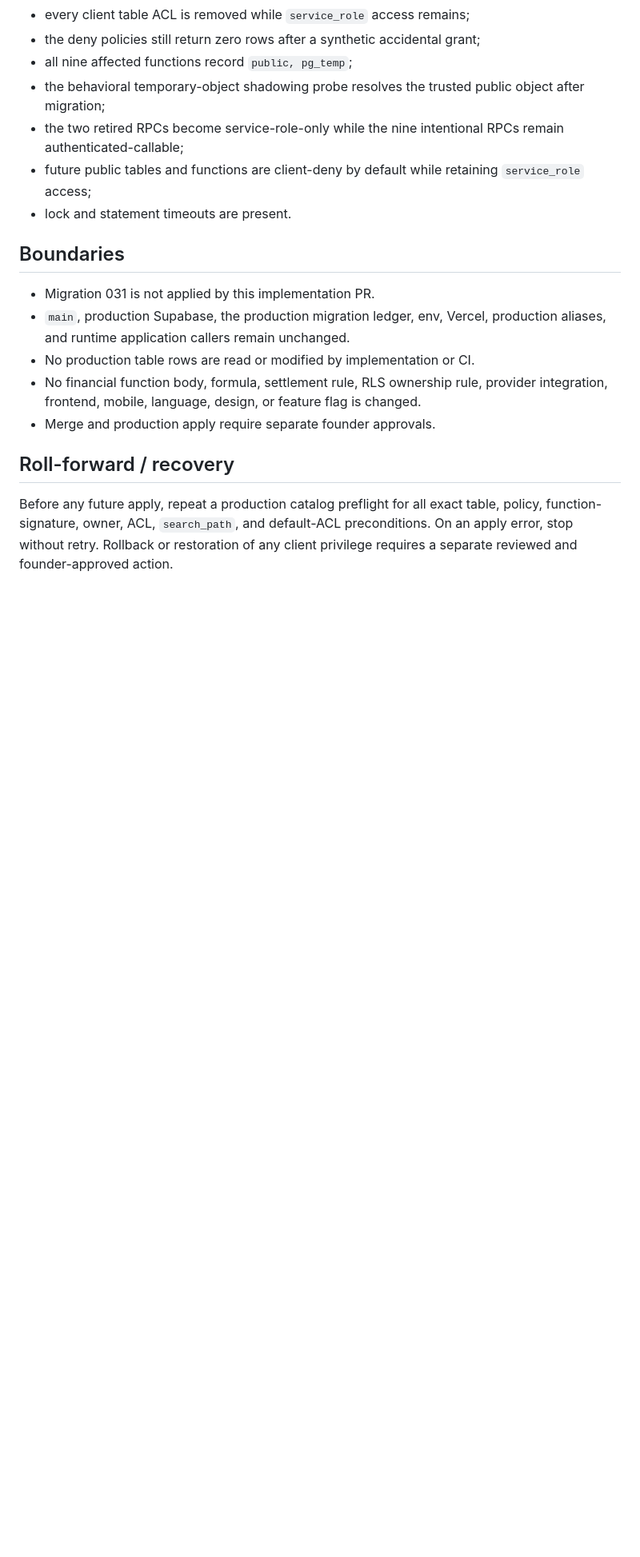
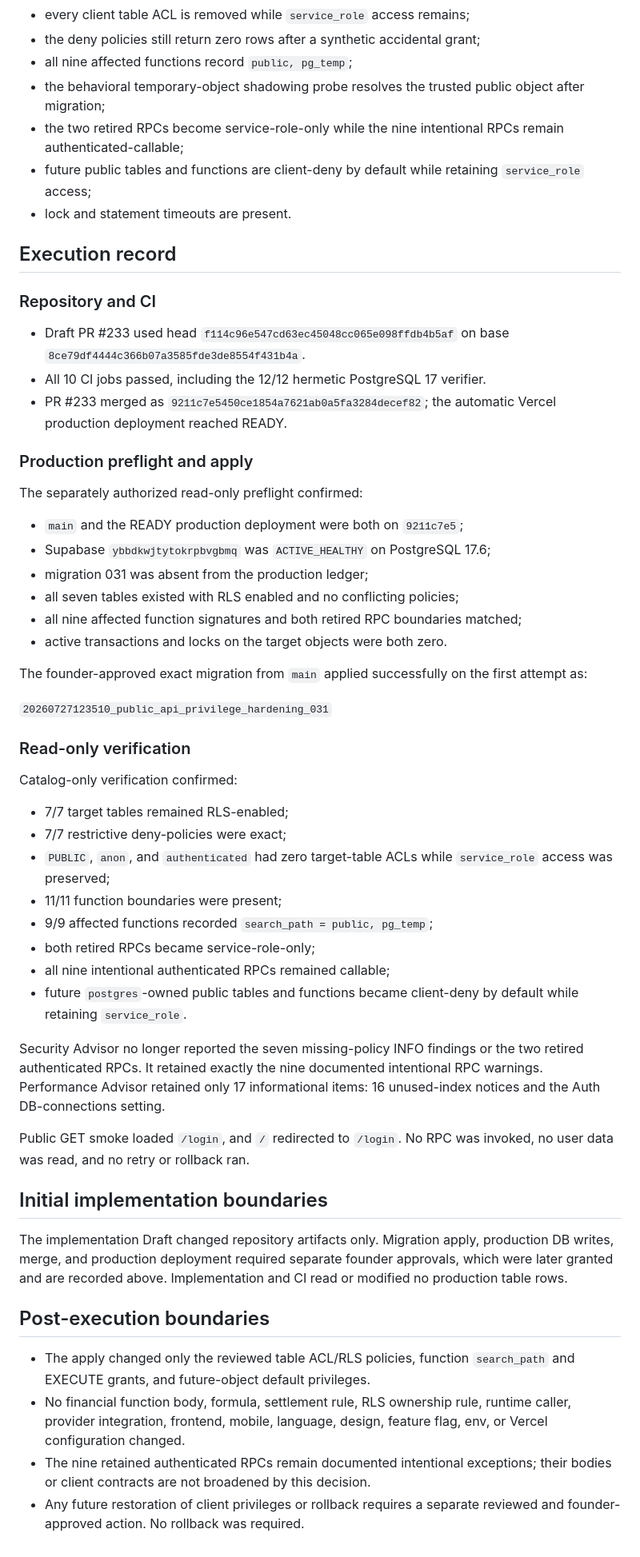
Before and after one commit to xadddd88/bettracker-v1, a Markdown page: docs/public-api-privilege-hardening-decision-067.md, the part around one of its changes. Shown at 80% size. Rendered like a GitHub page; blank space fills up the shorter version.

Commit message:
docs: record Decision 067 execution

```diff
--- a/docs/public-api-privilege-hardening-decision-067.md
+++ b/docs/public-api-privilege-hardening-decision-067.md
@@ -123,20 +123,72 @@ The hermetic verifier must prove:
   `service_role` access;
 - lock and statement timeouts are present.
 
-## Boundaries
+## Execution record
 
-- Migration 031 is not applied by this implementation PR.
-- `main`, production Supabase, the production migration ledger, env, Vercel,
-  production aliases, and runtime application callers remain unchanged.
-- No production table rows are read or modified by implementation or CI.
+### Repository and CI
+
+- Draft PR #233 used head
+  `f114c96e547cd63ec45048cc065e098ffdb4b5af` on base
+  `8ce79df4444c366b07a3585fde3de8554f431b4a`.
+- All 10 CI jobs passed, including the 12/12 hermetic PostgreSQL 17 verifier.
+- PR #233 merged as
+  `9211c7e5450ce1854a7621ab0a5fa3284decef82`; the automatic Vercel production
+  deployment reached READY.
+
+### Production preflight and apply
+
+The separately authorized read-only preflight confirmed:
+
+- `main` and the READY production deployment were both on `9211c7e5`;
+- Supabase `ybbdkwjtytokrpbvgbmq` was `ACTIVE_HEALTHY` on PostgreSQL 17.6;
+- migration 031 was absent from the production ledger;
+- all seven tables existed with RLS enabled and no conflicting policies;
+- all nine affected function signatures and both retired RPC boundaries matched;
+- active transactions and locks on the target objects were both zero.
+
+The founder-approved exact migration from `main` applied successfully on the
+first attempt as:
+
+`20260727123510_public_api_privilege_hardening_031`
+
+### Read-only verification
+
+Catalog-only verification confirmed:
+
+- 7/7 target tables remained RLS-enabled;
+- 7/7 restrictive deny-policies were exact;
+- `PUBLIC`, `anon`, and `authenticated` had zero target-table ACLs while
+  `service_role` access was preserved;
+- 11/11 function boundaries were present;
+- 9/9 affected functions recorded `search_path = public, pg_temp`;
+- both retired RPCs became service-role-only;
+- all nine intentional authenticated RPCs remained callable;
+- future `postgres`-owned public tables and functions became client-deny by
+  default while retaining `service_role`.
+
+Security Advisor no longer reported the seven missing-policy INFO findings or
+the two retired authenticated RPCs. It retained exactly the nine documented
+intentional RPC warnings. Performance Advisor retained only 17 informational
+items: 16 unused-index notices and the Auth DB-connections setting.
+
+Public GET smoke loaded `/login`, and `/` redirected to `/login`. No RPC
+was invoked, no user data was read, and no retry or rollback ran.
+
+## Initial implementation boundaries
+
+The implementation Draft changed repository artifacts only. Migration apply,
+production DB writes, merge, and production deployment required separate founder
+approvals, which were later granted and are recorded above. Implementation and
+CI read or modified no production table rows.
+
+## Post-execution boundaries
+
+- The apply changed only the reviewed table ACL/RLS policies, function
+  `search_path` and EXECUTE grants, and future-object default privileges.
 - No financial function body, formula, settlement rule, RLS ownership rule,
-  provider integration, frontend, mobile, language, design, or feature flag is
-  changed.
-- Merge and production apply require separate founder approvals.
-
-## Roll-forward / recovery
-
-Before any future apply, repeat a production catalog preflight for all exact
-table, policy, function-signature, owner, ACL, `search_path`, and default-ACL
-preconditions. On an apply error, stop without retry. Rollback or restoration of
-any client privilege requires a separate reviewed and founder-approved action.
+  runtime caller, provider integration, frontend, mobile, language, design,
+  feature flag, env, or Vercel configuration changed.
+- The nine retained authenticated RPCs remain documented intentional exceptions;
+  their bodies or client contracts are not broadened by this decision.
+- Any future restoration of client privileges or rollback requires a separate
+  reviewed and founder-approved action. No rollback was required.
```
Also changed, not shown: other parts of docs/public-api-privilege-hardening-decision-067.md (+4 -4 lines).
